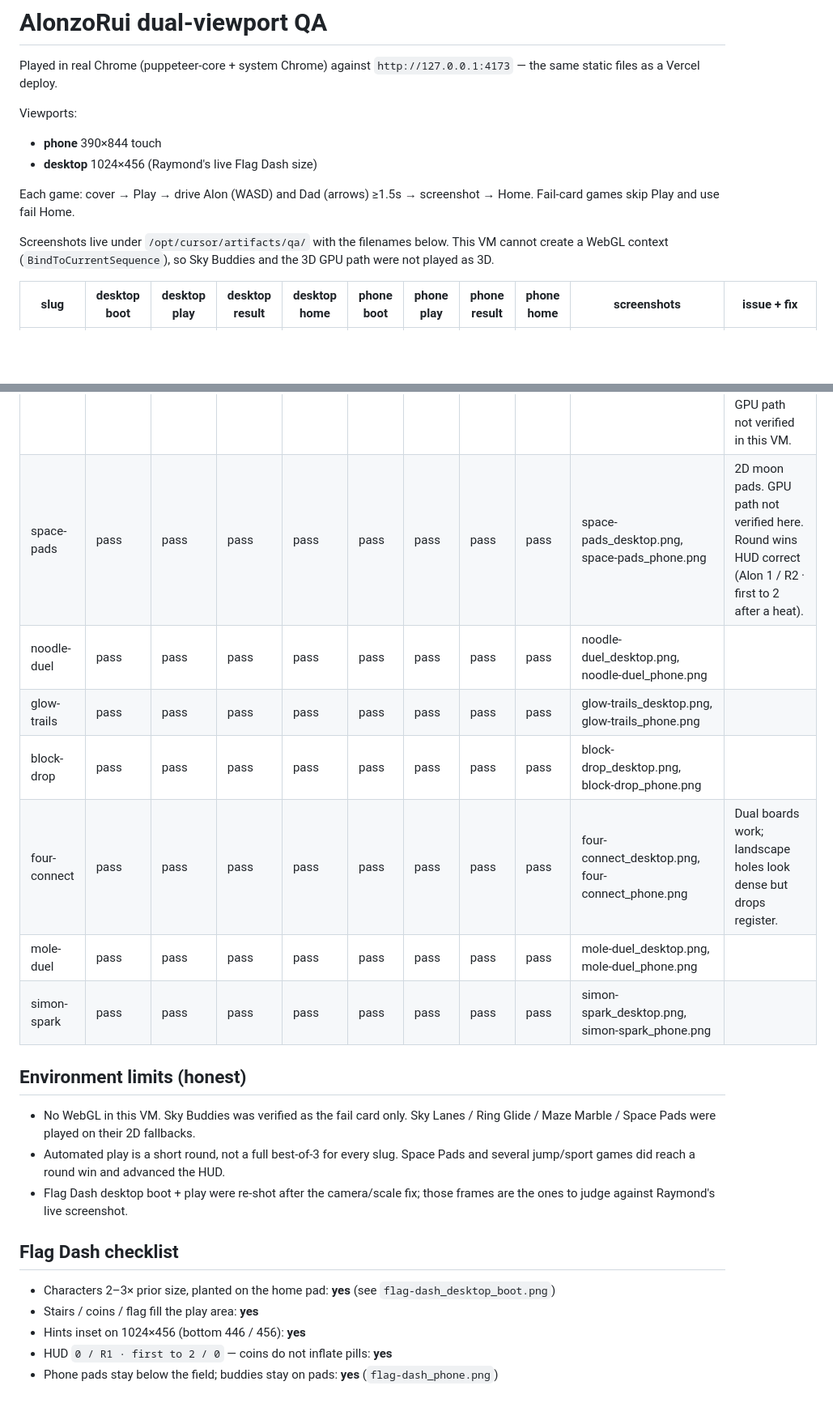
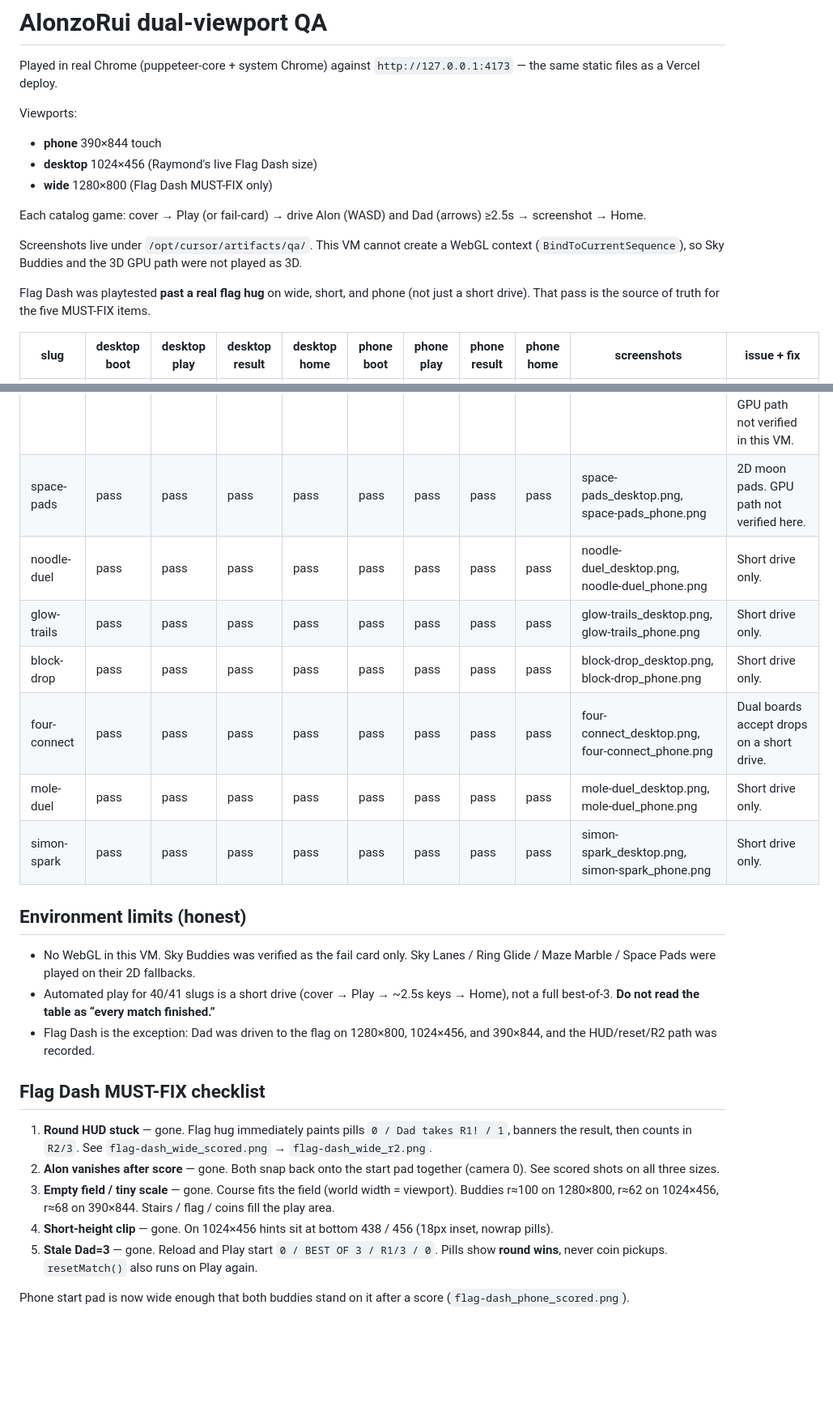
Before and after one commit to rradofina/Alonzorui, a Markdown page: QA.md, 2 parts joined by grey strips. Shown at 81% size. GitHub-like rendering; blank space fills up the shorter version.

```diff
--- a/QA.md
+++ b/QA.md
@@ -5,10 +5,13 @@ Played in real Chrome (puppeteer-core + system Chrome) against `http://127.0.0.1
 Viewports:
 - **phone** 390×844 touch
 - **desktop** 1024×456 (Raymond's live Flag Dash size)
+- **wide** 1280×800 (Flag Dash MUST-FIX only)
 
-Each game: cover → Play → drive Alon (WASD) and Dad (arrows) ≥1.5s → screenshot → Home. Fail-card games skip Play and use fail Home.
+Each catalog game: cover → Play (or fail-card) → drive Alon (WASD) and Dad (arrows) ≥2.5s → screenshot → Home.
 
-Screenshots live under `/opt/cursor/artifacts/qa/` with the filenames below. This VM cannot create a WebGL context (`BindToCurrentSequence`), so Sky Buddies and the 3D GPU path were not played as 3D.
+Screenshots live under `/opt/cursor/artifacts/qa/`. This VM cannot create a WebGL context (`BindToCurrentSequence`), so Sky Buddies and the 3D GPU path were not played as 3D.
+
+Flag Dash was playtested **past a real flag hug** on wide, short, and phone (not just a short drive). That pass is the source of truth for the five MUST-FIX items.
 
 | slug | desktop boot | desktop play | desktop result | desktop home | phone boot | phone play | phone result | phone home | screenshots | issue + fix |
 |---|---|---|---|---|---|---|---|---|---|---|
@@ -48,21 +51,23 @@ Screenshots live under `/opt/cursor/artifacts/qa/` with the filenames below. Thi
 | ring-glide | pass | pass | pass | pass | pass | pass | pass | pass | ring-glide_desktop.png, ring-glide_phone.png | 2D hoop course. GPU path not verified here. |
 | maze-marble | pass | pass | pass | pass | pass | pass | pass | pass | maze-marble_desktop.png, maze-marble_phone.png | 2D fallback is a wide yard with a few walls, not a full 3D maze. Playable; GPU path not verified in this VM. |
-| space-pads | pass | pass | pass | pass | pass | pass | pass | pass | space-pads_desktop.png, space-pads_phone.png | 2D moon pads. GPU path not verified here. Round wins HUD correct (Alon 1 / R2 · first to 2 after a heat). |
-| noodle-duel | pass | pass | pass | pass | pass | pass | pass | pass | noodle-duel_desktop.png, noodle-duel_phone.png |  |
-| glow-trails | pass | pass | pass | pass | pass | pass | pass | pass | glow-trails_desktop.png, glow-trails_phone.png |  |
-| block-drop | pass | pass | pass | pass | pass | pass | pass | pass | block-drop_desktop.png, block-drop_phone.png |  |
-| four-connect | pass | pass | pass | pass | pass | pass | pass | pass | four-connect_desktop.png, four-connect_phone.png | Dual boards work; landscape holes look dense but drops register. |
-| mole-duel | pass | pass | pass | pass | pass | pass | pass | pass | mole-duel_desktop.png, mole-duel_phone.png |  |
-| simon-spark | pass | pass | pass | pass | pass | pass | pass | pass | simon-spark_desktop.png, simon-spark_phone.png |  |
+| space-pads | pass | pass | pass | pass | pass | pass | pass | pass | space-pads_desktop.png, space-pads_phone.png | 2D moon pads. GPU path not verified here. |
+| noodle-duel | pass | pass | pass | pass | pass | pass | pass | pass | noodle-duel_desktop.png, noodle-duel_phone.png | Short drive only. |
+| glow-trails | pass | pass | pass | pass | pass | pass | pass | pass | glow-trails_desktop.png, glow-trails_phone.png | Short drive only. |
+| block-drop | pass | pass | pass | pass | pass | pass | pass | pass | block-drop_desktop.png, block-drop_phone.png | Short drive only. |
+| four-connect | pass | pass | pass | pass | pass | pass | pass | pass | four-connect_desktop.png, four-connect_phone.png | Dual boards accept drops on a short drive. |
+| mole-duel | pass | pass | pass | pass | pass | pass | pass | pass | mole-duel_desktop.png, mole-duel_phone.png | Short drive only. |
+| simon-spark | pass | pass | pass | pass | pass | pass | pass | pass | simon-spark_desktop.png, simon-spark_phone.png | Short drive only. |
 
 ## Environment limits (honest)
 - No WebGL in this VM. Sky Buddies was verified as the fail card only. Sky Lanes / Ring Glide / Maze Marble / Space Pads were played on their 2D fallbacks.
-- Automated play is a short round, not a full best-of-3 for every slug. Space Pads and several jump/sport games did reach a round win and advanced the HUD.
-- Flag Dash desktop boot + play were re-shot after the camera/scale fix; those frames are the ones to judge against Raymond's live screenshot.
+- Automated play for 40/41 slugs is a short drive (cover → Play → ~2.5s keys → Home), not a full best-of-3. **Do not read the table as “every match finished.”**
+- Flag Dash is the exception: Dad was driven to the flag on 1280×800, 1024×456, and 390×844, and the HUD/reset/R2 path was recorded.
 
-## Flag Dash checklist
-- Characters 2–3× prior size, planted on the home pad: **yes** (see `flag-dash_desktop_boot.png`)
-- Stairs / coins / flag fill the play area: **yes**
-- Hints inset on 1024×456 (bottom 446 / 456): **yes**
-- HUD `0 / R1 · first to 2 / 0` — coins do not inflate pills: **yes**
-- Phone pads stay below the field; buddies stay on pads: **yes** (`flag-dash_phone.png`)
+## Flag Dash MUST-FIX checklist
+1. **Round HUD stuck** — gone. Flag hug immediately paints pills `0 / Dad takes R1! / 1`, banners the result, then counts in `R2/3`. See `flag-dash_wide_scored.png` → `flag-dash_wide_r2.png`.
+2. **Alon vanishes after score** — gone. Both snap back onto the start pad together (camera 0). See scored shots on all three sizes.
+3. **Empty field / tiny scale** — gone. Course fits the field (world width = viewport). Buddies r≈100 on 1280×800, r≈62 on 1024×456, r≈68 on 390×844. Stairs / flag / coins fill the play area.
+4. **Short-height clip** — gone. On 1024×456 hints sit at bottom 438 / 456 (18px inset, nowrap pills).
+5. **Stale Dad=3** — gone. Reload and Play start `0 / BEST OF 3 / R1/3 / 0`. Pills show **round wins**, never coin pickups. `resetMatch()` also runs on Play again.
+
+Phone start pad is now wide enough that both buddies stand on it after a score (`flag-dash_phone_scored.png`).
```
Also changed, not shown: other parts of QA.md (+30 -30 lines).
